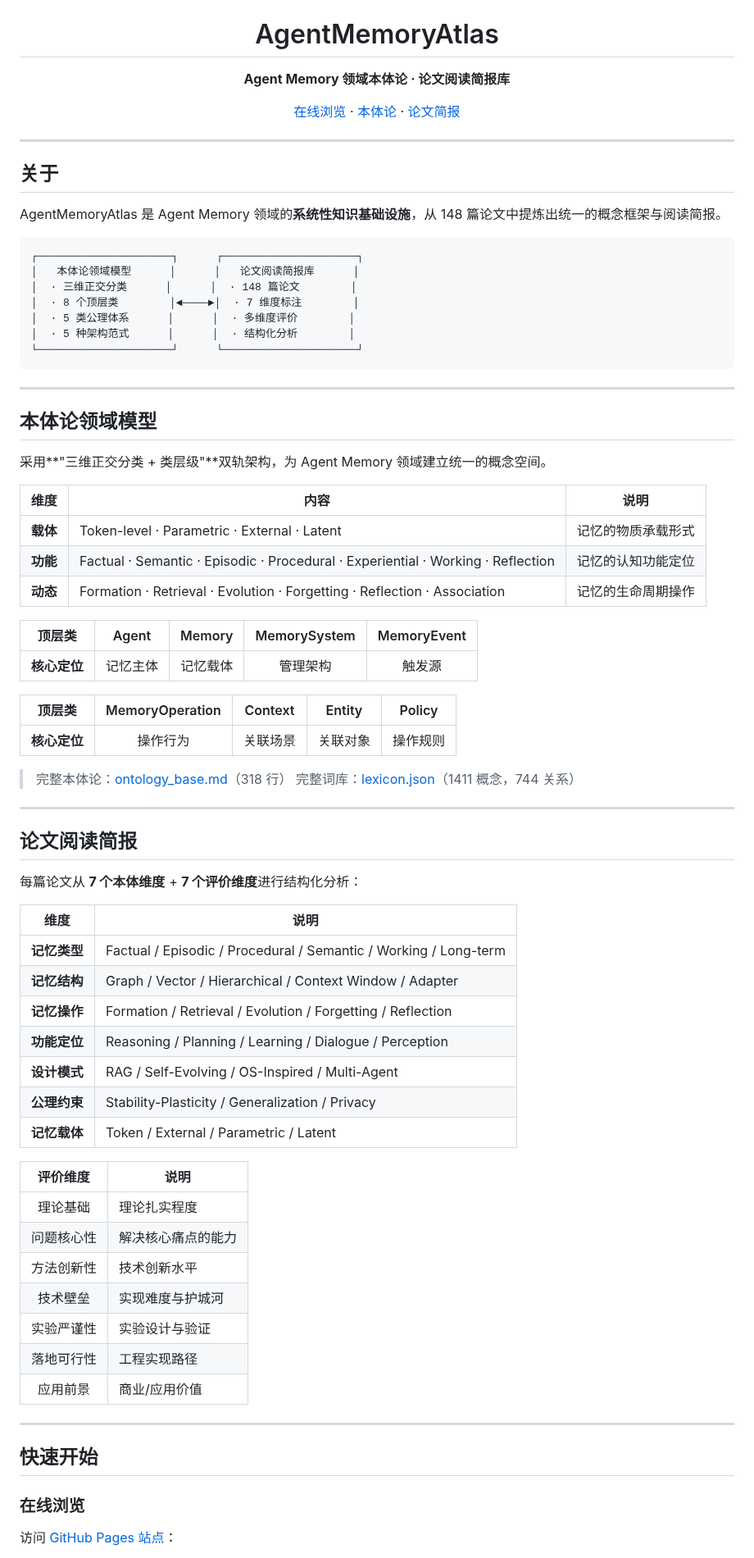
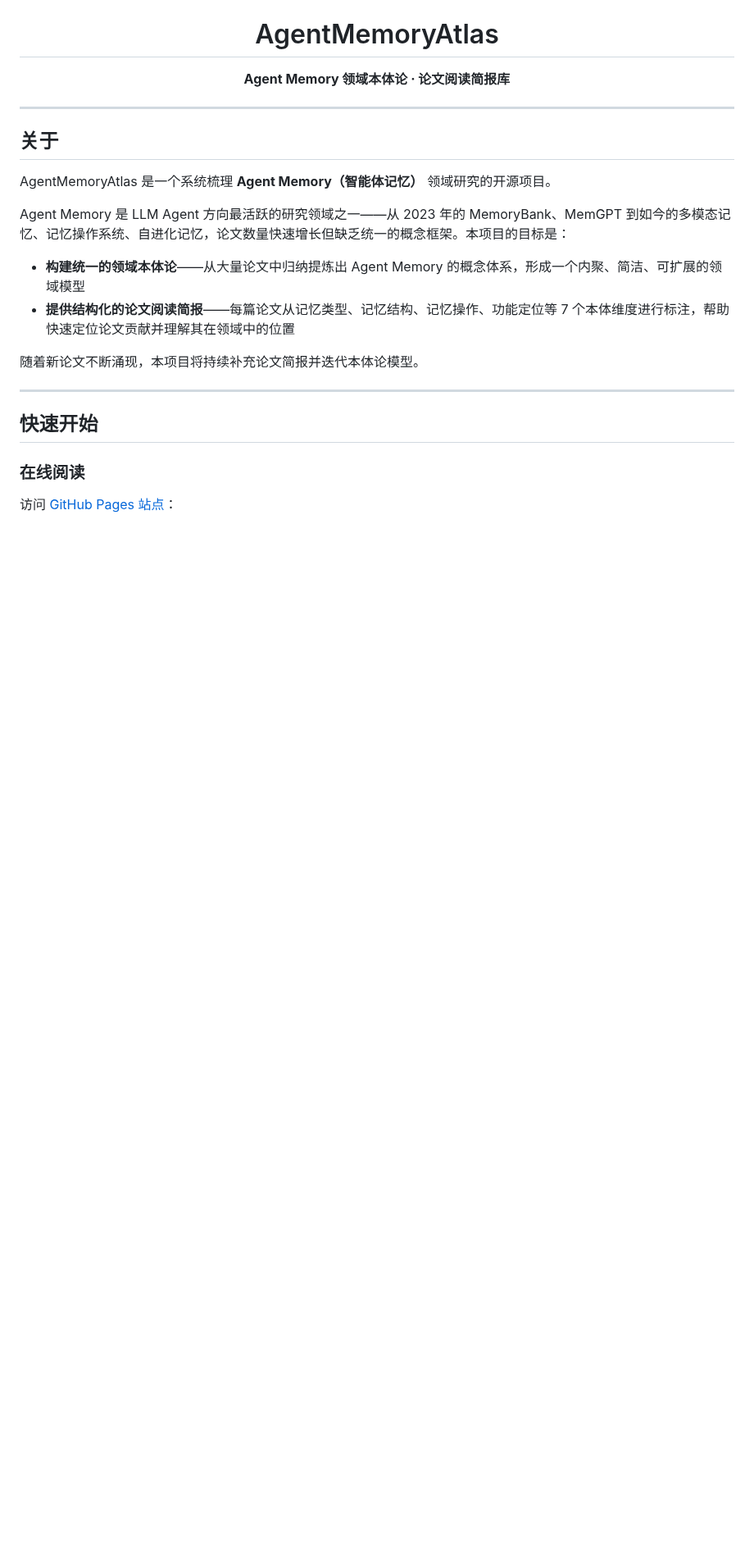
Before and after one commit to Haiyoung/AgentMemoryAtlas, a Markdown page: README.md, the part around one of its changes. Shown at 82% size. GitHub-like rendering; blank space fills up the shorter version.

````diff
--- a/README.md
+++ b/README.md
@@ -3,84 +3,28 @@
 </p>
 
 <h1 align="center">AgentMemoryAtlas</h1>
+
 <p align="center">
   <strong>Agent Memory 领域本体论 · 论文阅读简报库</strong>
-</p>
-<p align="center">
-  <a href="https://haiyoung.github.io/AgentMemoryAtlas/">在线浏览</a> ·
-  <a href="#本体论领域模型">本体论</a> ·
-  <a href="#论文阅读简报">论文简报</a>
 </p>
 
 ---
 
 ## 关于
 
-AgentMemoryAtlas 是 Agent Memory 领域的**系统性知识基础设施**，从 148 篇论文中提炼出统一的概念框架与阅读简报。
+AgentMemoryAtlas 是一个系统梳理 **Agent Memory（智能体记忆）** 领域研究的开源项目。
 
-```
-┌─────────────────────┐      ┌─────────────────────┐
-│   本体论领域模型      │      │   论文阅读简报库      │
-│  · 三维正交分类      │      │  · 148 篇论文        │
-│  · 8 个顶层类        │◄────►│  · 7 维度标注        │
-│  · 5 类公理体系      │      │  · 多维度评价        │
-│  · 5 种架构范式      │      │  · 结构化分析        │
-└─────────────────────┘      └─────────────────────┘
-```
+Agent Memory 是 LLM Agent 方向最活跃的研究领域之一——从 2023 年的 MemoryBank、MemGPT 到如今的多模态记忆、记忆操作系统、自进化记忆，论文数量快速增长但缺乏统一的概念框架。本项目的目标是：
 
----
+- **构建统一的领域本体论**——从大量论文中归纳提炼出 Agent Memory 的概念体系，形成一个内聚、简洁、可扩展的领域模型
+- **提供结构化的论文阅读简报**——每篇论文从记忆类型、记忆结构、记忆操作、功能定位等 7 个本体维度进行标注，帮助快速定位论文贡献并理解其在领域中的位置
 
-## 本体论领域模型
-
-采用**"三维正交分类 + 类层级"**双轨架构，为 Agent Memory 领域建立统一的概念空间。
-
-| 维度 | 内容 | 说明 |
-|:---:|------|------|
-| **载体** | Token-level · Parametric · External · Latent | 记忆的物质承载形式 |
-| **功能** | Factual · Semantic · Episodic · Procedural · Experiential · Working · Reflection | 记忆的认知功能定位 |
-| **动态** | Formation · Retrieval · Evolution · Forgetting · Reflection · Association | 记忆的生命周期操作 |
-
-| 顶层类 | Agent | Memory | MemorySystem | MemoryEvent |
-|:---:|:---:|:---:|:---:|:---:|
-| **核心定位** | 记忆主体 | 记忆载体 | 管理架构 | 触发源 |
-
-| 顶层类 | MemoryOperation | Context | Entity | Policy |
-|:---:|:---:|:---:|:---:|:---:|
-| **核心定位** | 操作行为 | 关联场景 | 关联对象 | 操作规则 |
-
-> 完整本体论：[ontology_base.md](ontology/ontology_base.md)（318 行）
-> 完整词库：[lexicon.json](ontology/lexicon.json)（1411 概念，744 关系）
-
----
-
-## 论文阅读简报
-
-每篇论文从 **7 个本体维度** + **7 个评价维度**进行结构化分析：
-
-| 维度 | 说明 |
-|:---:|------|
-| **记忆类型** | Factual / Episodic / Procedural / Semantic / Working / Long-term |
-| **记忆结构** | Graph / Vector / Hierarchical / Context Window / Adapter |
-| **记忆操作** | Formation / Retrieval / Evolution / Forgetting / Reflection |
-| **功能定位** | Reasoning / Planning / Learning / Dialogue / Perception |
-| **设计模式** | RAG / Self-Evolving / OS-Inspired / Multi-Agent |
-| **公理约束** | Stability-Plasticity / Generalization / Privacy |
-| **记忆载体** | Token / External / Parametric / Latent |
-
-| 评价维度 | 说明 |
-|:---:|------|
-| 理论基础 | 理论扎实程度 |
-| 问题核心性 | 解决核心痛点的能力 |
-| 方法创新性 | 技术创新水平 |
-| 技术壁垒 | 实现难度与护城河 |
-| 实验严谨性 | 实验设计与验证 |
-| 落地可行性 | 工程实现路径 |
-| 应用前景 | 商业/应用价值 |
+随着新论文不断涌现，本项目将持续补充论文简报并迭代本体论模型。
 
 ---
 
 ## 快速开始
 
-### 在线浏览
+### 在线阅读
 
 访问 [GitHub Pages 站点](https://haiyoung.github.io/AgentMemoryAtlas/)：
````
Also changed, not shown: other parts of README.md (+73 -21 lines).
